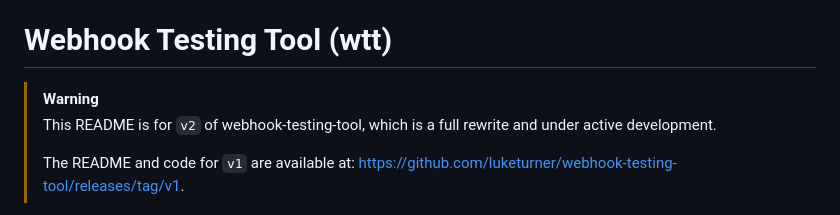
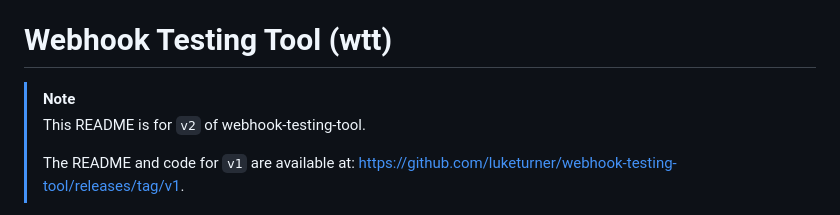
Before and after one commit to luketurner/webhook-testing-tool, a Markdown page: README.md, the part around the change. Drawn GitHub-style.

```diff
--- a/README.md
+++ b/README.md
@@ -1,7 +1,7 @@
 # Webhook Testing Tool (wtt)
 
-> [!WARNING]
-> This README is for `v2` of webhook-testing-tool, which is a full rewrite and under active development.
+> [!NOTE]
+> This README is for `v2` of webhook-testing-tool.
 >
 > The README and code for `v1` are available at: https://github.com/luketurner/webhook-testing-tool/releases/tag/v1.
 
```
